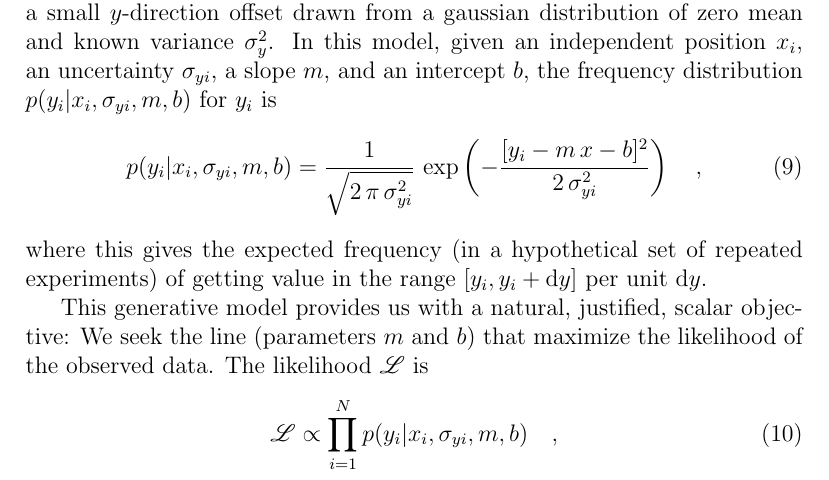
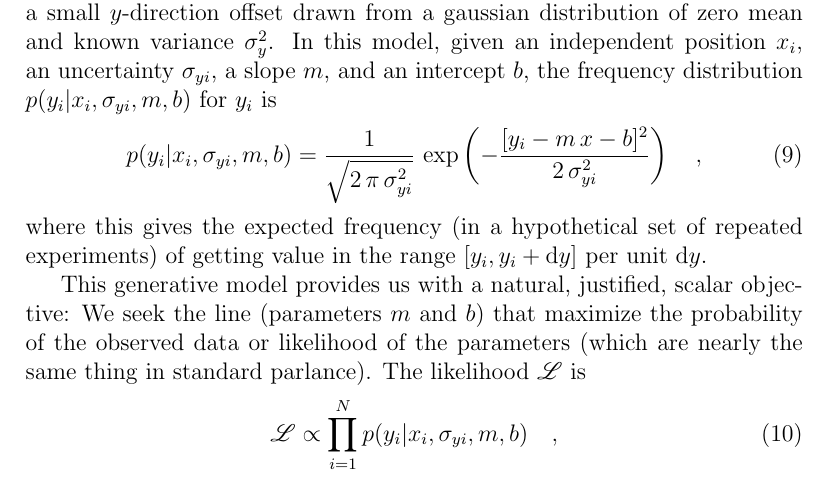
Before and after one commit to davidwhogg/DataAnalysisRecipes, a LaTeX paper (straightline.tex): part of page 6 of 25, cut so that both start at the same text. Compiled offline with pdfLaTeX.

Commit message:
fitting a line: likelihood terminology

```diff
--- a/straightline.tex
+++ b/straightline.tex
@@ -361,7 +361,9 @@ per unit $\d y$.
 
 This generative model provides us with a natural, justified, scalar
 objective: We seek the line (parameters $m$ and $b$) that maximize the
-likelihood of the observed data.  The likelihood $\like$ is
+probability of the observed data or likelihood of the parameters
+(which are nearly the same thing in standard parlance).  The
+likelihood $\like$ is
 \begin{equation}\label{eq:like}
 \like \propto \prod_{i=1}^N p(y_i|x_i,\sigma_{yi},m,b) \quad ,
 \end{equation}
```
